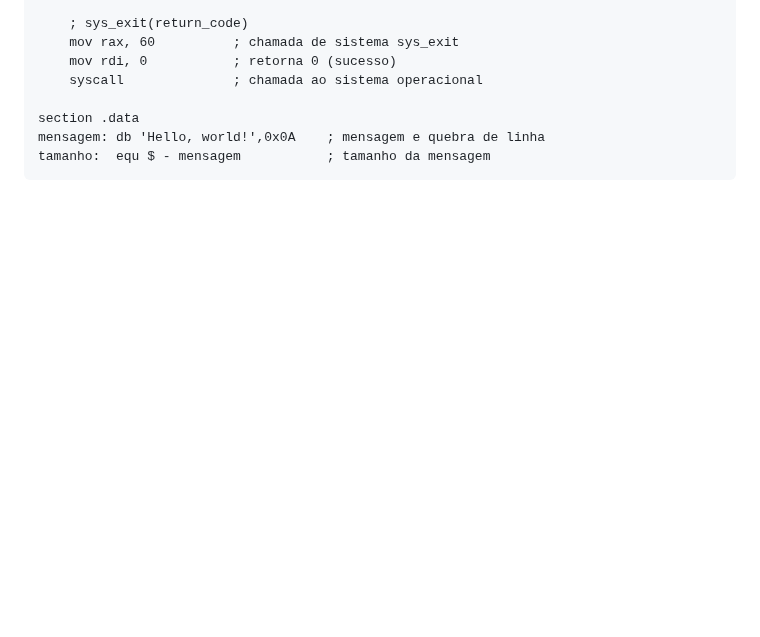
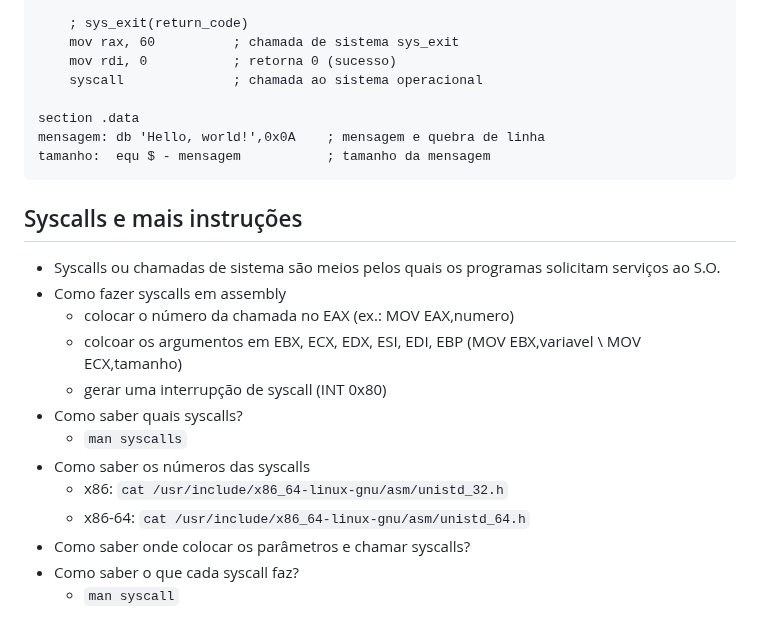
Before and after one commit to haruo-gabriel/notas, a Markdown page: mac0216.md, the part around the change. Drawn GitHub-style; blank space fills up the shorter version.

Commit message:
Aug 16, 2023, 2:29 PM

````diff
--- a/mac0216.md
+++ b/mac0216.md
@@ -165,3 +165,19 @@ section .data
 mensagem: db 'Hello, world!',0x0A    ; mensagem e quebra de linha
 tamanho:  equ $ - mensagem           ; tamanho da mensagem
 ```
+
+## Syscalls e mais instruções
+
+- Syscalls ou chamadas de sistema são meios pelos quais os programas solicitam serviços ao S.O.
+- Como fazer syscalls em assembly
+  - colocar o número da chamada no EAX (ex.: MOV EAX,numero)
+  - colcoar os argumentos em EBX, ECX, EDX, ESI, EDI, EBP (MOV EBX,variavel \\ MOV ECX,tamanho)
+  - gerar uma interrupção de syscall (INT 0x80)
+- Como saber quais syscalls?
+  - `man syscalls`
+- Como saber os números das syscalls
+  - x86: `cat /usr/include/x86_64-linux-gnu/asm/unistd_32.h`
+  - x86-64: `cat /usr/include/x86_64-linux-gnu/asm/unistd_64.h`
+- Como saber onde colocar os parâmetros e chamar syscalls?
+- Como saber o que cada syscall faz?
+  - `man syscall`
````
